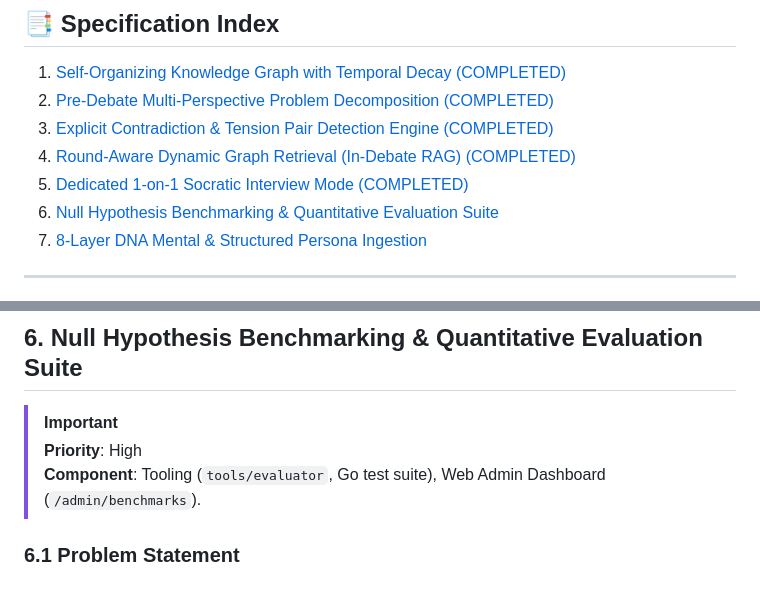
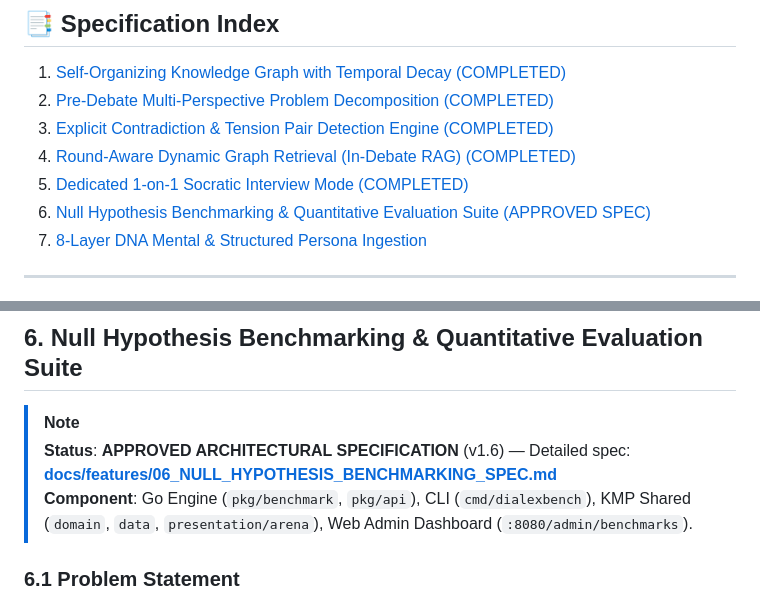
Before and after one commit to Kolta-Labs/DialexAI, a Markdown page: docs/04_PENDING_FEATURES_SPEC.md, 2 parts joined by grey strips. Rendered like a GitHub page.

```diff
--- a/docs/04_PENDING_FEATURES_SPEC.md
+++ b/docs/04_PENDING_FEATURES_SPEC.md
@@ -14,7 +14,7 @@ This document serves as the formal specification for pending features slated for
 3. [Explicit Contradiction & Tension Pair Detection Engine (COMPLETED)](features/03_CONTRADICTION_AND_TENSION_DETECTION.md)
 4. [Round-Aware Dynamic Graph Retrieval (In-Debate RAG) (COMPLETED)](features/04_ROUND_AWARE_DYNAMIC_RETRIEVAL.md)
 5. [Dedicated 1-on-1 Socratic Interview Mode (COMPLETED)](features/05_SOCRATIC_INTERVIEW_MODE_SPEC.md)
-6. [Null Hypothesis Benchmarking & Quantitative Evaluation Suite](#6-null-hypothesis-benchmarking--quantitative-evaluation-suite)
+6. [Null Hypothesis Benchmarking & Quantitative Evaluation Suite (APPROVED SPEC)](features/06_NULL_HYPOTHESIS_BENCHMARKING_SPEC.md)
 7. [8-Layer DNA Mental & Structured Persona Ingestion](#7-8-layer-dna-mental--structured-persona-ingestion)
 
 ---
@@ -291,9 +291,9 @@ Convening a 4-to-6-model council is resource-intensive when a user merely wants
 
 ## 6. Null Hypothesis Benchmarking & Quantitative Evaluation Suite
 
-> [!IMPORTANT]
-> **Priority**: High
-> **Component**: Tooling (`tools/evaluator`, Go test suite), Web Admin Dashboard (`/admin/benchmarks`).
+> [!NOTE]
+> **Status**: **APPROVED ARCHITECTURAL SPECIFICATION** (v1.6) — Detailed spec: [**docs/features/06_NULL_HYPOTHESIS_BENCHMARKING_SPEC.md**](features/06_NULL_HYPOTHESIS_BENCHMARKING_SPEC.md)
+> **Component**: Go Engine (`pkg/benchmark`, `pkg/api`), CLI (`cmd/dialexbench`), KMP Shared (`domain`, `data`, `presentation/arena`), Web Admin Dashboard (`:8080/admin/benchmarks`).
 
 ### 6.1 Problem Statement
 To establish scientific legitimacy and enterprise ROI, Dialex AI must empirically prove that multi-agent deliberation yields superior, less hallucinated outcomes than a single well-prompted frontier model.
```
Also changed, not shown: docs/02_FEATURE_LIST.md (+5 -1 lines), docs/features/06_NULL_HYPOTHESIS_BENCHMARKING_SPEC.md (added, +403 -0 lines).
